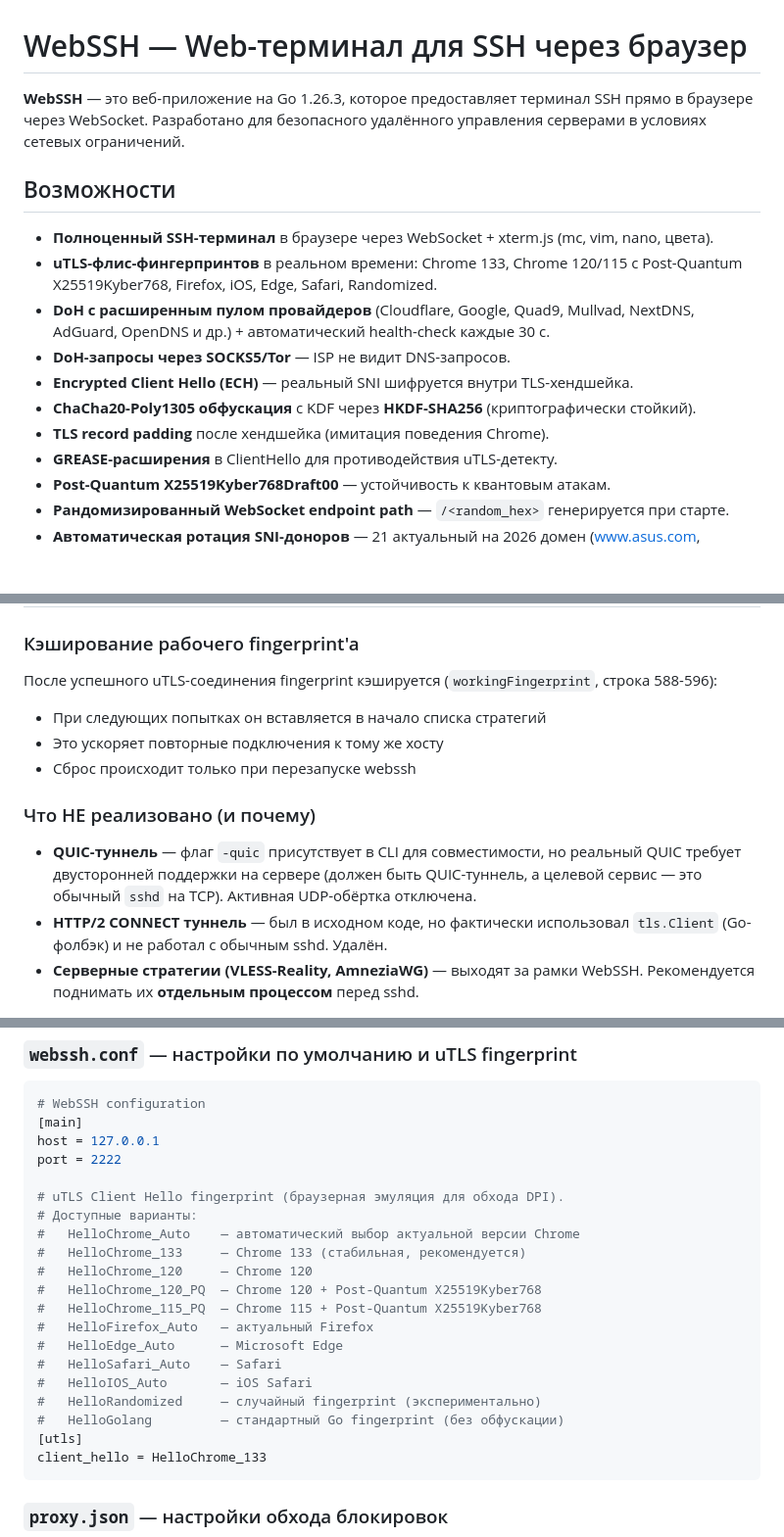
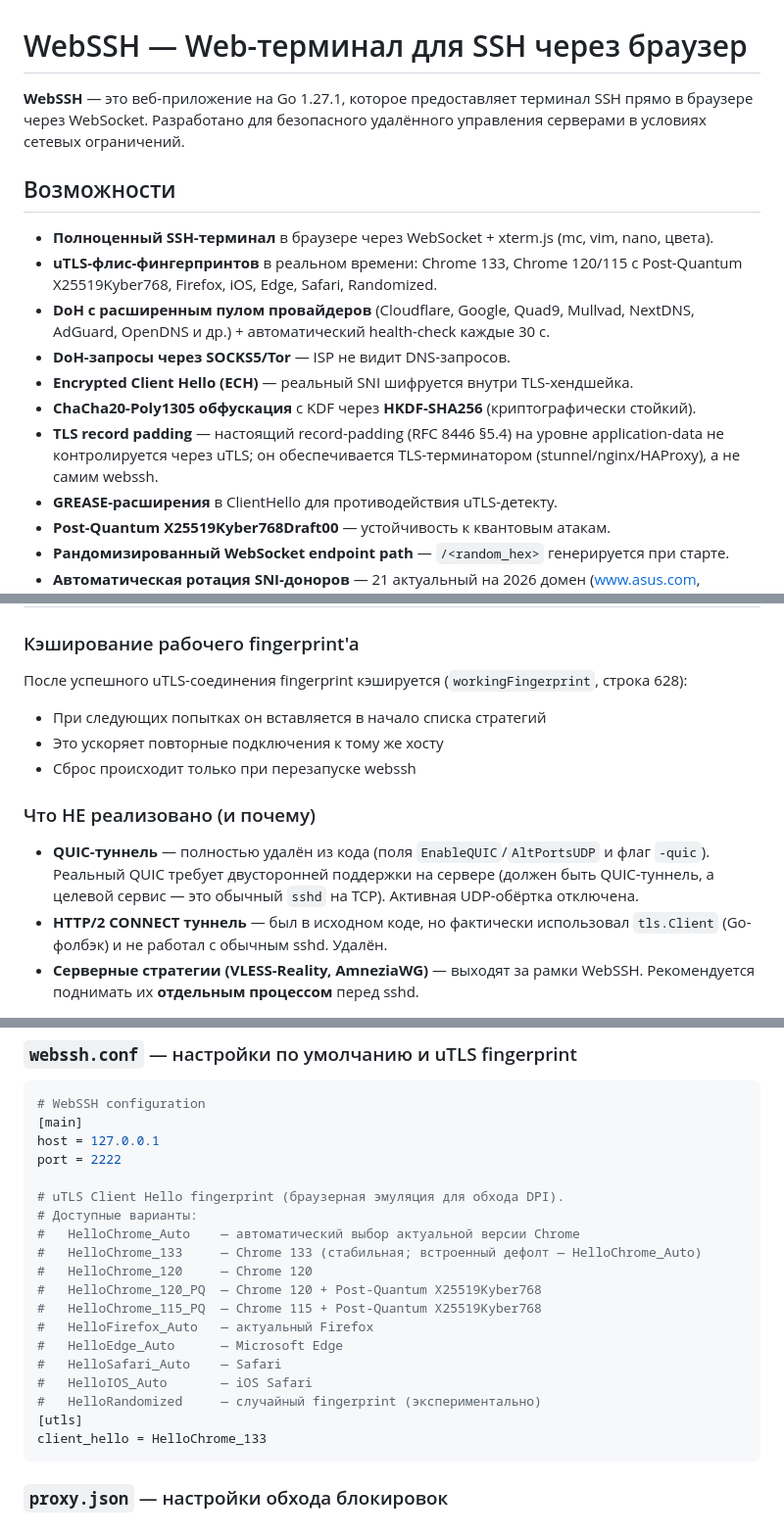
Before and after one commit to sunrules/web_ssh, a Markdown page: README.md, 3 parts joined by grey strips. Shown at 98% size. Rendered like a GitHub page; blank space fills up the shorter version.

````diff
--- a/README.md
+++ b/README.md
@@ -1,6 +1,6 @@
 # WebSSH — Web-терминал для SSH через браузер
 
-**WebSSH** — это веб-приложение на Go 1.26.3, которое предоставляет терминал SSH прямо в браузере через WebSocket. Разработано для безопасного удалённого управления серверами в условиях сетевых ограничений.
+**WebSSH** — это веб-приложение на Go 1.27.1, которое предоставляет терминал SSH прямо в браузере через WebSocket. Разработано для безопасного удалённого управления серверами в условиях сетевых ограничений.
 
 ## Возможности
 
@@ -10,7 +10,7 @@
 - **DoH-запросы через SOCKS5/Tor** — ISP не видит DNS-запросов.
 - **Encrypted Client Hello (ECH)** — реальный SNI шифруется внутри TLS-хендшейка.
 - **ChaCha20-Poly1305 обфускация** с KDF через **HKDF-SHA256** (криптографически стойкий).
-- **TLS record padding** после хендшейка (имитация поведения Chrome).
+- **TLS record padding** — настоящий record-padding (RFC 8446 §5.4) на уровне application-data не контролируется через uTLS; он обеспечивается TLS-терминатором (stunnel/nginx/HAProxy), а не самим webssh.
 - **GREASE-расширения** в ClientHello для противодействия uTLS-детекту.
 - **Post-Quantum X25519Kyber768Draft00** — устойчивость к квантовым атакам.
 - **Рандомизированный WebSocket endpoint path** — `/<random_hex>` генерируется при старте.
@@ -64,14 +64,14 @@
 
 ### Кэширование рабочего fingerprint'a
 
-После успешного uTLS-соединения fingerprint кэшируется (`workingFingerprint`, строка 588-596):
+После успешного uTLS-соединения fingerprint кэшируется (`workingFingerprint`, строка 628):
 - При следующих попытках он вставляется в начало списка стратегий
 - Это ускоряет повторные подключения к тому же хосту
 - Сброс происходит только при перезапуске webssh
 
 ### Что НЕ реализовано (и почему)
 
-- **QUIC-туннель** — флаг `-quic` присутствует в CLI для совместимости, но реальный QUIC требует двусторонней поддержки на сервере (должен быть QUIC-туннель, а целевой сервис — это обычный `sshd` на TCP). Активная UDP-обёртка отключена.
+- **QUIC-туннель** — полностью удалён из кода (поля `EnableQUIC`/`AltPortsUDP` и флаг `-quic`). Реальный QUIC требует двусторонней поддержки на сервере (должен быть QUIC-туннель, а целевой сервис — это обычный `sshd` на TCP). Активная UDP-обёртка отключена.
 - **HTTP/2 CONNECT туннель** — был в исходном коде, но фактически использовал `tls.Client` (Go-фолбэк) и не работал с обычным sshd. Удалён.
 - **Серверные стратегии (VLESS-Reality, AmneziaWG)** — выходят за рамки WebSSH. Рекомендуется поднимать их **отдельным процессом** перед sshd.
 
@@ -179,7 +179,7 @@ port = 2222
 # uTLS Client Hello fingerprint (браузерная эмуляция для обхода DPI).
 # Доступные варианты:
 #   HelloChrome_Auto    — автоматический выбор актуальной версии Chrome
-#   HelloChrome_133     — Chrome 133 (стабильная, рекомендуется)
+#   HelloChrome_133     — Chrome 133 (стабильная; встроенный дефолт — HelloChrome_Auto)
 #   HelloChrome_120     — Chrome 120
 #   HelloChrome_120_PQ  — Chrome 120 + Post-Quantum X25519Kyber768
 #   HelloChrome_115_PQ  — Chrome 115 + Post-Quantum X25519Kyber768
@@ -188,7 +188,6 @@ port = 2222
 #   HelloSafari_Auto    — Safari
 #   HelloIOS_Auto       — iOS Safari
 #   HelloRandomized     — случайный fingerprint (экспериментально)
-#   HelloGolang         — стандартный Go fingerprint (без обфускации)
 [utls]
 client_hello = HelloChrome_133
 ```
````
Also changed, not shown: other parts of README.md (+5 -5 lines).
